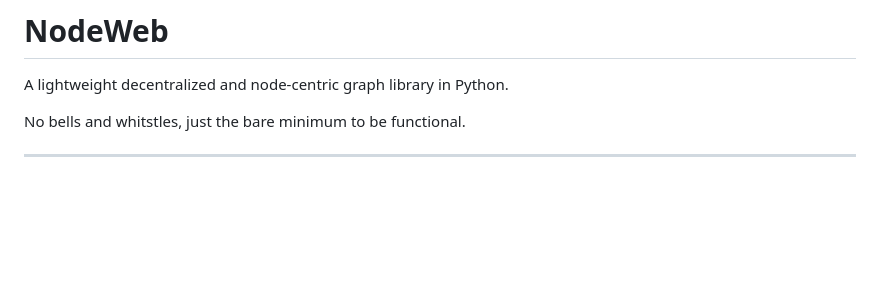
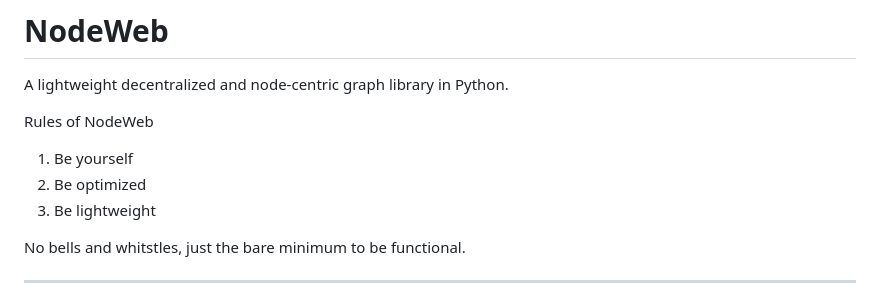
Before and after one commit to Dooders/AnarchyGraph, a Markdown page: README.md, the part around the change. Drawn GitHub-style; blank space fills up the shorter version.

```diff
--- a/README.md
+++ b/README.md
@@ -1,5 +1,10 @@
 # NodeWeb
 A lightweight decentralized and node-centric graph library in Python.
+
+Rules of NodeWeb
+1. Be yourself
+2. Be optimized
+3. Be lightweight
 
 No bells and whitstles, just the bare minimum to be functional.
 
```
